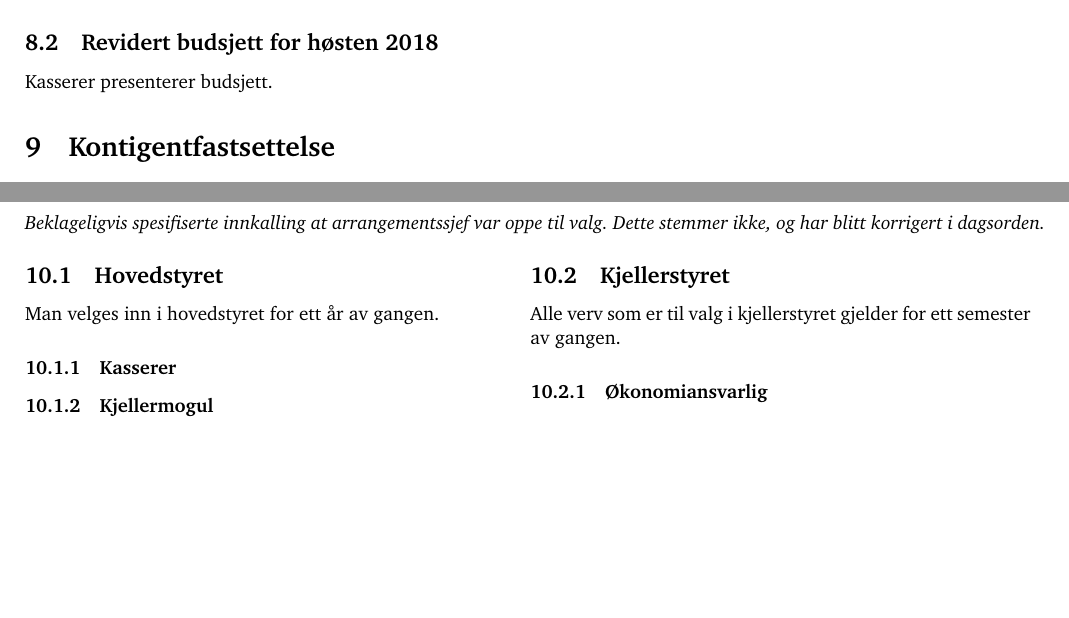
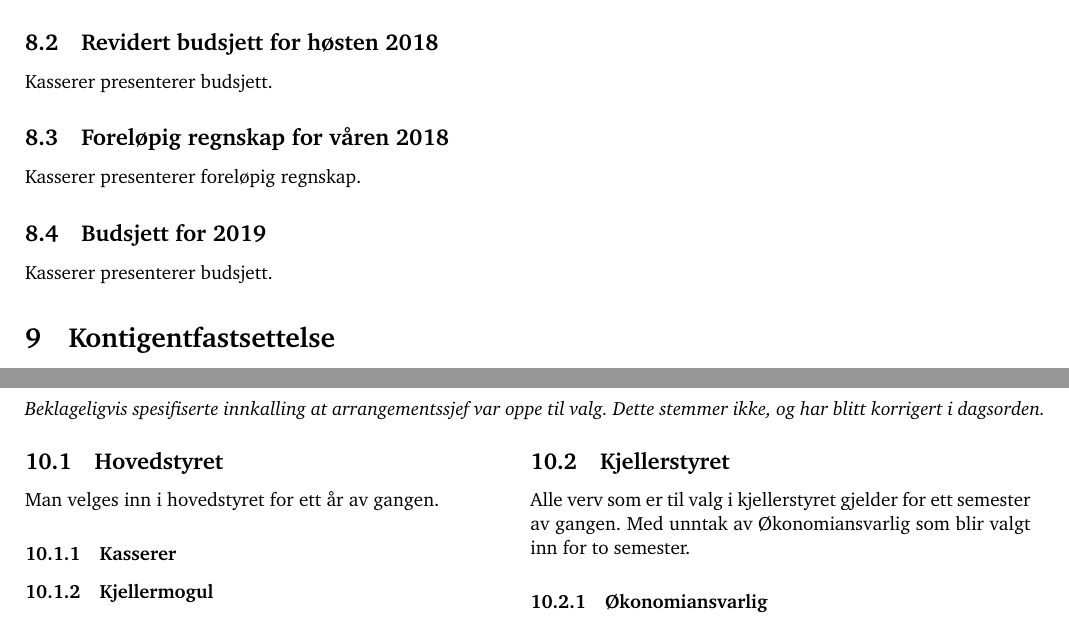
Before and after one commit to cybernetisk/docs, a LaTeX document (generalforsamling/dagsorden-18h.tex): two parts of pages 3 and 4 of 6, joined at a grey line, cut so that both start at the same text, the shorter picture padded with empty space. Compiled offline with pdfLaTeX.

Commit message:
Update dagsorden-18h.tex
Lagt inn at Økoans sitter i 2 semester.
Lagt inn flere poster for kasserer

```diff
--- a/generalforsamling/dagsorden-18h.tex
+++ b/generalforsamling/dagsorden-18h.tex
@@ -136,10 +136,14 @@ kjellermogul \\
 \subsection{Regnskapets tilstand}
 Kasserer presenterer regnskapet.
 
-
 \subsection{Revidert budsjett for høsten 2018}
 Kasserer presenterer budsjett.
 
+\subsection{Foreløpig regnskap for våren 2018}
+Kasserer presenterer foreløpig regnskap.
+
+\subsection{Budsjett for 2019}
+Kasserer presenterer budsjett.
 
 \section{Kontigentfastsettelse}
 Hovedstyret foreslår å holde medlemskontigenten på kr.~40,-.
@@ -162,7 +166,7 @@ Man velges inn i hovedstyret for ett år av gangen.
 \end{minipage}
 \begin{minipage}[t]{0.49\textwidth}
 \subsection{Kjellerstyret} %TODO Oppdater listen med verv
-Alle verv som er til valg i kjellerstyret gjelder for ett semester av gangen.
+Alle verv som er til valg i kjellerstyret gjelder for ett semester av gangen. Med unntak av Økonomiansvarlig som blir valgt inn for to semester.
 
 \subsubsection{Økonomiansvarlig}
 \subsubsection{Innkjøpsansvarlig}
```
